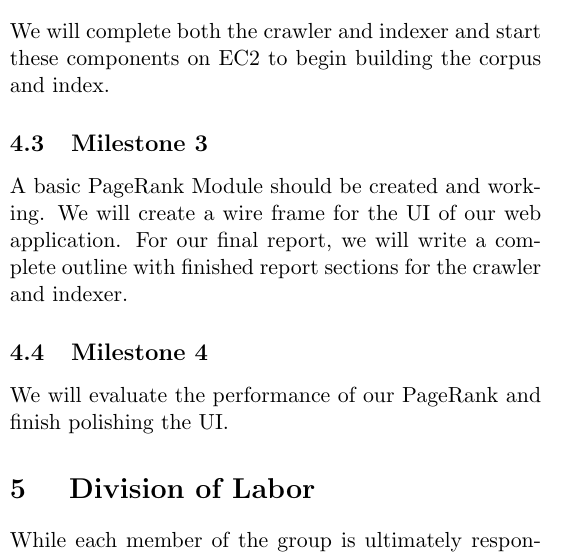
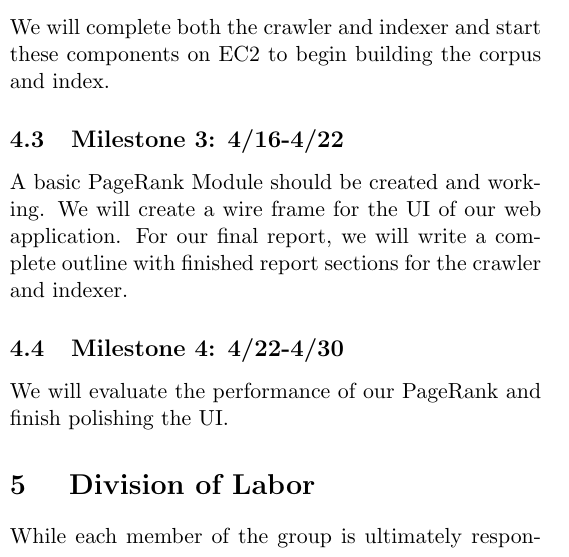
Before and after one commit to freshy969/yippee, a LaTeX document (doc/project_plan.tex): part of one column of page 1 of 2, cut so that both start at the same text. Compiled offline with pdfLaTeX.

Commit message:
added dates to milestones

```diff
--- a/doc/project_plan.tex
+++ b/doc/project_plan.tex
@@ -59,18 +59,18 @@ implementation of pluggable components. The indexer will have a static lexicon
 and all major components communicating with each other.
 
 
-\subsection{Milestone 2}
+\subsection{Milestone 2: 4/9-4/15}
 We will complete both the crawler and indexer and start these components on EC2
 to begin building the corpus and index.
 
 
-\subsection{Milestone 3}
+\subsection{Milestone 3: 4/16-4/22}
 A basic PageRank Module should be created and working. We will create a wire
 frame for the UI of our web application. For our final report, we will write a complete outline with finished report sections for the crawler
 and indexer.
 
 
-\subsection{Milestone 4}
+\subsection{Milestone 4: 4/22-4/30}
 We will evaluate the performance of our PageRank and finish polishing the UI.
 
 
```
Also changed, not shown: doc/project_plan.tex (2 more changed lines).
